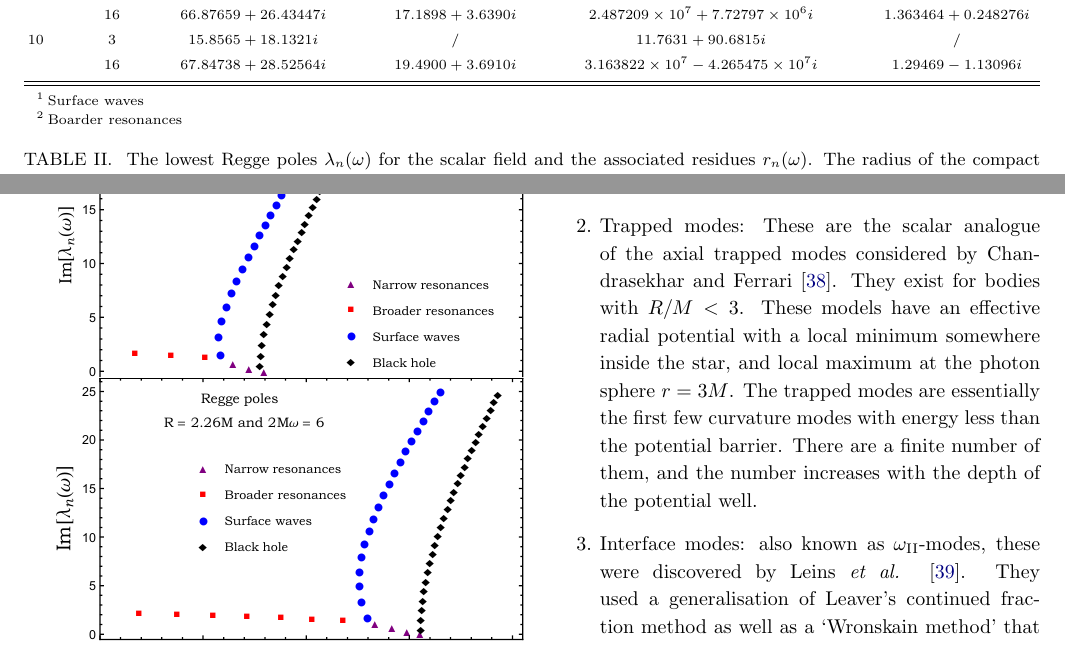
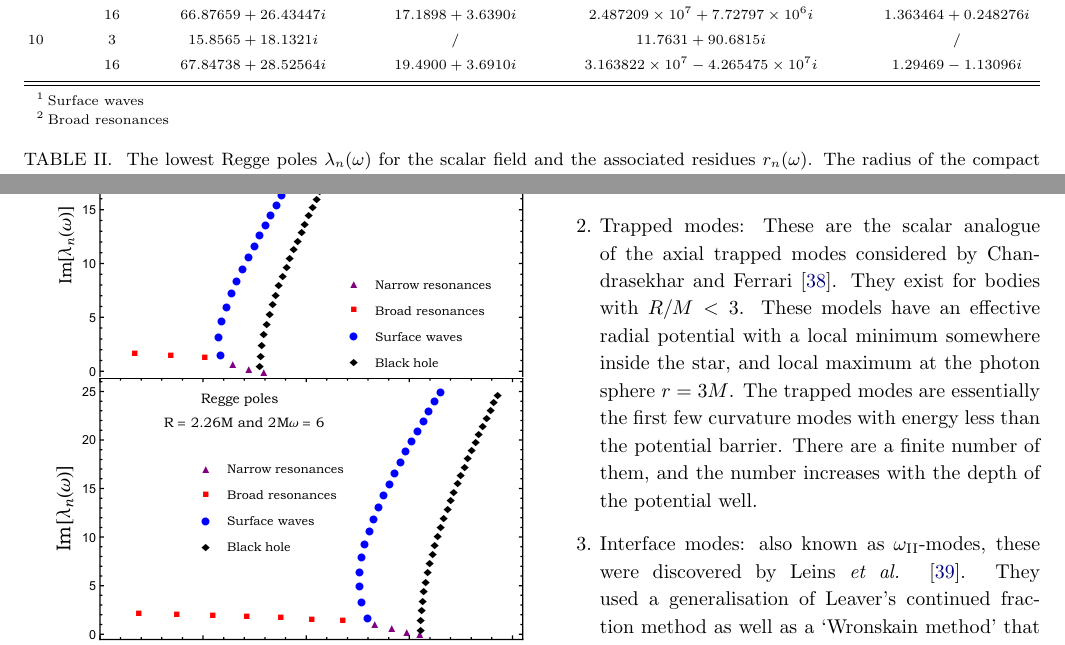
Before and after one commit to srd24/RainbowCAM, a LaTeX paper (rainbowCAM.tex): two parts of pages 4 and 5 of 8, joined at a grey line, cut so that both start at the same text. Compiled offline with pdfLaTeX.

Commit message:
Change Boarder to Broad in some plots

```diff
--- a/rainbowCAM.tex
+++ b/rainbowCAM.tex
@@ -357,7 +357,7 @@ $10$  & $3$  & $15.8565+18.1321 i$  & $/$   & $11.7631+90.6815 i$ & $/$     \\
 \end{ruledtabular}
 \begin{tablenotes}
      \item[1] Surface waves
-     \item[2] Boarder resonances
+     \item[2] Broad resonances
    \end{tablenotes}
 \end{threeparttable}
 \end{table*}
@@ -410,7 +410,7 @@ $10$ & $3$  & $7.26982+12.65345 i $  & $/ $  & $/ $  & $-71.8294-437.3469 i  $ &
 \end{ruledtabular}
 \begin{tablenotes}
      \item[1] Surface waves
-     \item[2] Boarder resonances
+     \item[2] Broad resonances
      \item[3] Narrow  resonances
    \end{tablenotes}
 \end{threeparttable}
```
Also changed, not shown: Diff_Contribution_Cross_Section_R_2-dot-26_2Mw_6.pdf, RP_R_2_dot_26_2Mw_3_6.pdf, RP_R_6_2Mw_3_16.pdf, Rainbow_Cross_Section_R_6_2Mw_16.pdf, rainbowCAM.pdf, 2 other files.
